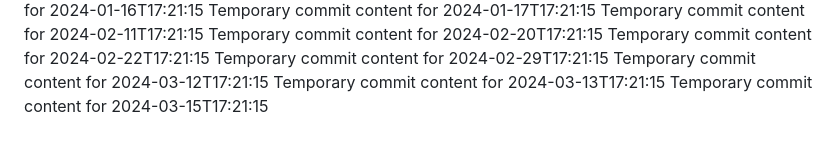
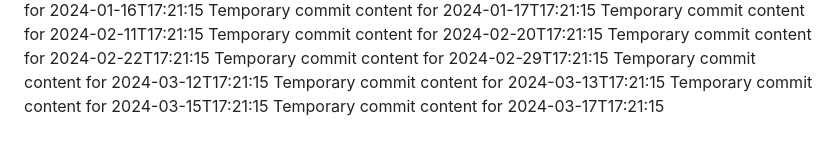
Before and after one commit to vinas1221/repo-742-p, a Markdown page: report.md, the part around the change. Drawn GitHub-style.

```diff
--- a/report.md
+++ b/report.md
@@ -62,3 +62,4 @@ Temporary commit content for 2024-02-29T17:21:15
 Temporary commit content for 2024-03-12T17:21:15
 Temporary commit content for 2024-03-13T17:21:15
 Temporary commit content for 2024-03-15T17:21:15
+Temporary commit content for 2024-03-17T17:21:15
```
